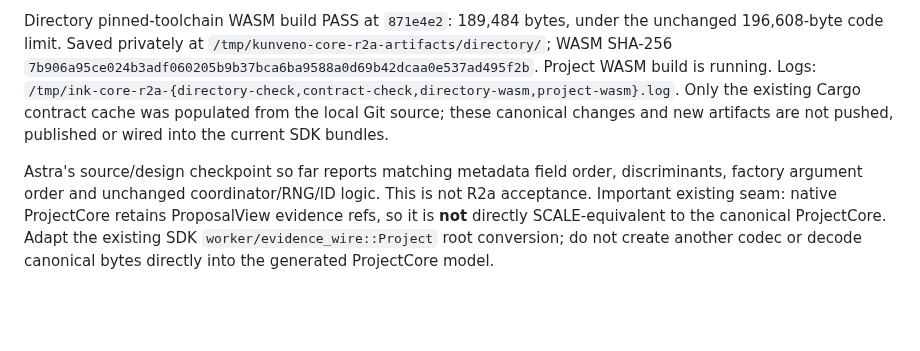
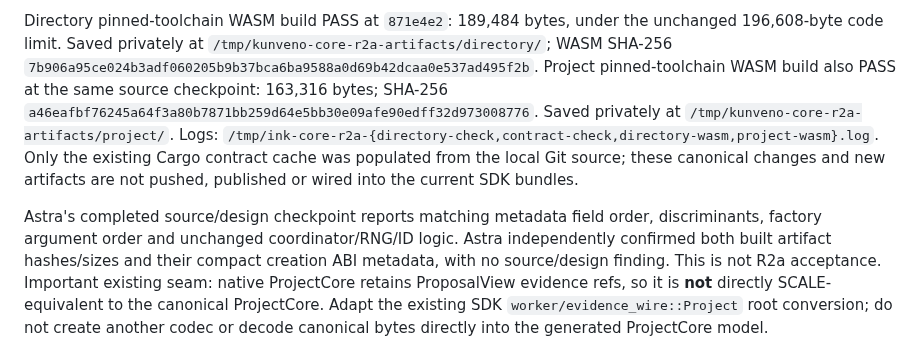
Before and after one commit to abako-project/backend-v2, a Markdown page: progress/handoffs/SPEC-0015.md, the part around the change. Rendered like a GitHub page; blank space fills up the shorter version.

Commit message:
docs(core): record both v5 ABI builds and scoped Astra checkpoint review

```diff
--- a/progress/handoffs/SPEC-0015.md
+++ b/progress/handoffs/SPEC-0015.md
@@ -202,15 +202,20 @@ Directory pinned-toolchain WASM build PASS at `871e4e2`: 189,484 bytes, under th
 unchanged 196,608-byte code limit. Saved privately at
 `/tmp/kunveno-core-r2a-artifacts/directory/`; WASM SHA-256
 `7b906a95ce024b3adf060205b9b37bca6ba9588a0d69b42dcaa0e537ad495f2b`.
-Project WASM build is running. Logs:
+Project pinned-toolchain WASM build also PASS at the same source checkpoint:
+163,316 bytes; SHA-256
+`a46eafbf76245a64f3a80b7871bb259d64e5bb30e09afe90edff32d973008776`.
+Saved privately at `/tmp/kunveno-core-r2a-artifacts/project/`. Logs:
 `/tmp/ink-core-r2a-{directory-check,contract-check,directory-wasm,project-wasm}.log`.
 Only the existing Cargo contract cache was populated from the local Git source;
 these canonical changes and new artifacts are not pushed, published or wired
 into the current SDK bundles.
 
-Astra's source/design checkpoint so far reports matching metadata field order,
+Astra's completed source/design checkpoint reports matching metadata field order,
 discriminants, factory argument order and unchanged coordinator/RNG/ID logic.
-This is not R2a acceptance. Important existing seam: native ProjectCore retains
+Astra independently confirmed both built artifact hashes/sizes and their compact
+creation ABI metadata, with no source/design finding. This is not R2a acceptance.
+Important existing seam: native ProjectCore retains
 ProposalView evidence refs, so it is **not** directly SCALE-equivalent to the
 canonical ProjectCore. Adapt the existing SDK `worker/evidence_wire::Project`
 root conversion; do not create another codec or decode canonical bytes directly
```
